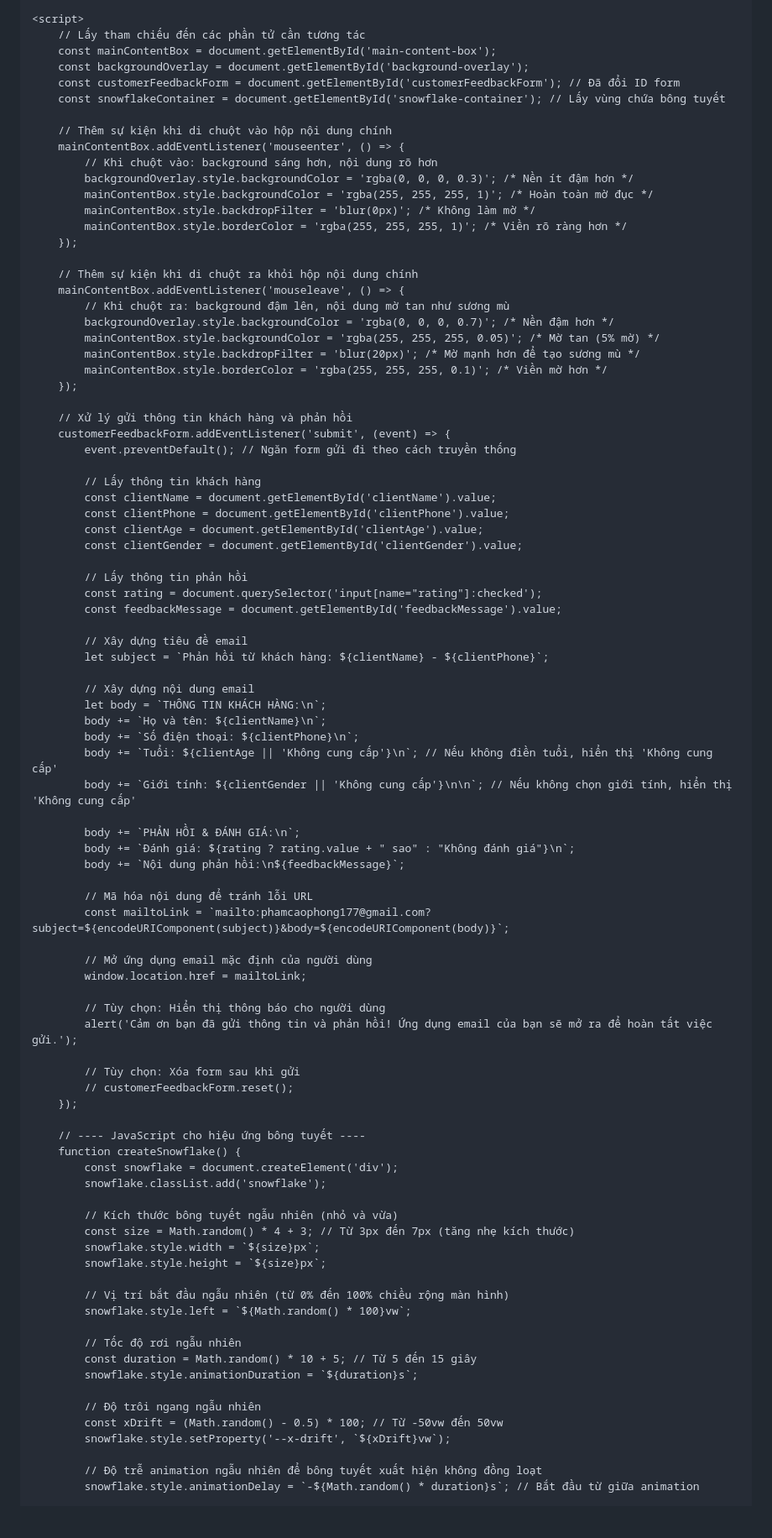
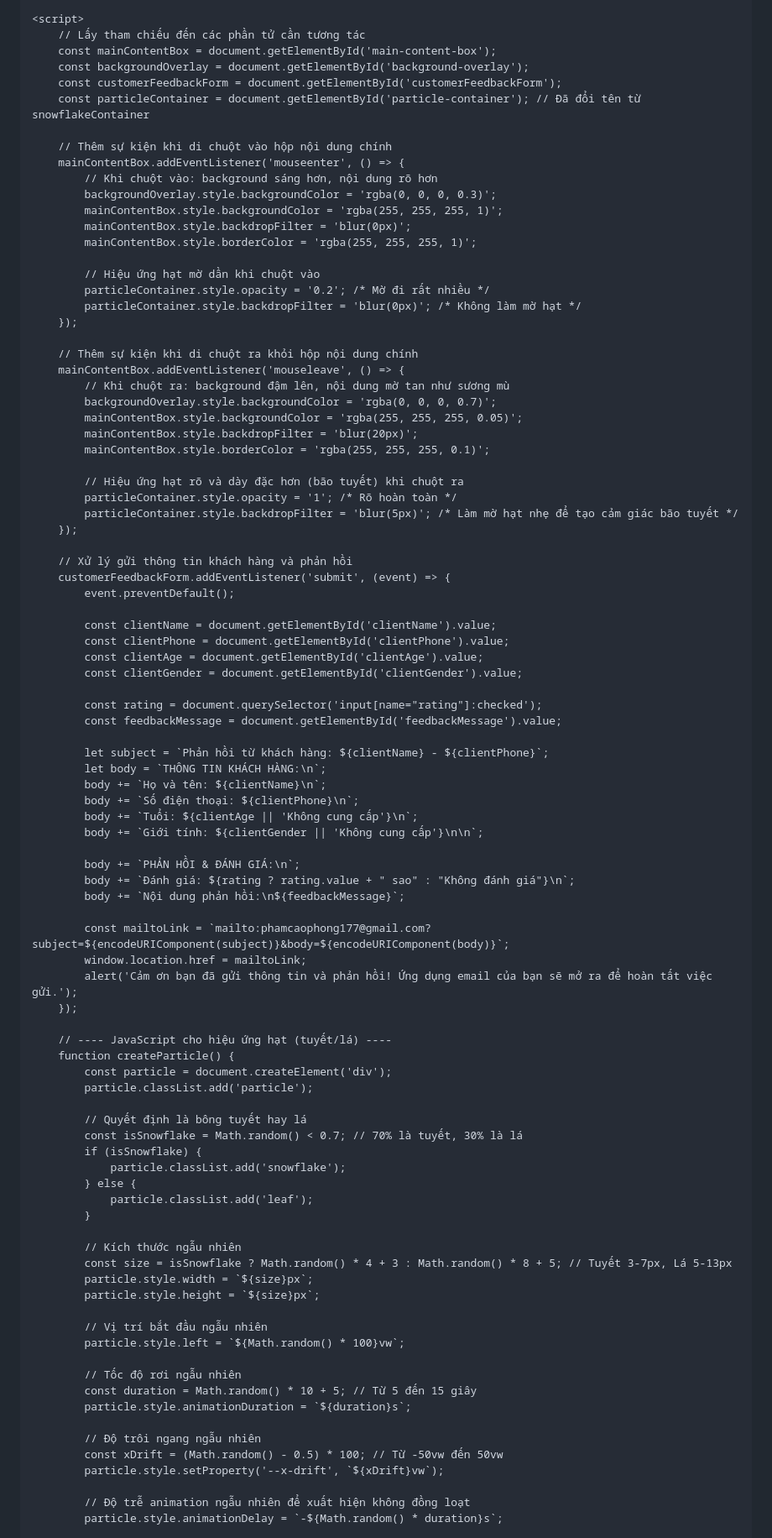
Before and after one commit to phamcaophong177-code/phamcaophong.github.io-my-personal-page, a Markdown page: README.md, the part around one of its changes. Shown at 84% size. Rendered like a GitHub page; blank space fills up the shorter version.

```diff
--- a/README.md
+++ b/README.md
@@ -383,89 +408,92 @@
         // Lấy tham chiếu đến các phần tử cần tương tác
         const mainContentBox = document.getElementById('main-content-box');
         const backgroundOverlay = document.getElementById('background-overlay');
-        const customerFeedbackForm = document.getElementById('customerFeedbackForm'); // Đã đổi ID form
-        const snowflakeContainer = document.getElementById('snowflake-container'); // Lấy vùng chứa bông tuyết
+        const customerFeedbackForm = document.getElementById('customerFeedbackForm');
+        const particleContainer = document.getElementById('particle-container'); // Đã đổi tên từ snowflakeContainer
 
         // Thêm sự kiện khi di chuột vào hộp nội dung chính
         mainContentBox.addEventListener('mouseenter', () => {
             // Khi chuột vào: background sáng hơn, nội dung rõ hơn
-            backgroundOverlay.style.backgroundColor = 'rgba(0, 0, 0, 0.3)'; /* Nền ít đậm hơn */
-            mainContentBox.style.backgroundColor = 'rgba(255, 255, 255, 1)'; /* Hoàn toàn mờ đục */
-            mainContentBox.style.backdropFilter = 'blur(0px)'; /* Không làm mờ */
-            mainContentBox.style.borderColor = 'rgba(255, 255, 255, 1)'; /* Viền rõ ràng hơn */
+            backgroundOverlay.style.backgroundColor = 'rgba(0, 0, 0, 0.3)';
+            mainContentBox.style.backgroundColor = 'rgba(255, 255, 255, 1)';
+            mainContentBox.style.backdropFilter = 'blur(0px)';
+            mainContentBox.style.borderColor = 'rgba(255, 255, 255, 1)';
+
+            // Hiệu ứng hạt mờ dần khi chuột vào
+            particleContainer.style.opacity = '0.2'; /* Mờ đi rất nhiều */
+            particleContainer.style.backdropFilter = 'blur(0px)'; /* Không làm mờ hạt */
         });
 
         // Thêm sự kiện khi di chuột ra khỏi hộp nội dung chính
         mainContentBox.addEventListener('mouseleave', () => {
             // Khi chuột ra: background đậm lên, nội dung mờ tan như sương mù
-            backgroundOverlay.style.backgroundColor = 'rgba(0, 0, 0, 0.7)'; /* Nền đậm hơn */
-            mainContentBox.style.backgroundColor = 'rgba(255, 255, 255, 0.05)'; /* Mờ tan (5% mờ) */
-            mainContentBox.style.backdropFilter = 'blur(20px)'; /* Mờ mạnh hơn để tạo sương mù */
-            mainContentBox.style.borderColor = 'rgba(255, 255, 255, 0.1)'; /* Viền mờ hơn */
+            backgroundOverlay.style.backgroundColor = 'rgba(0, 0, 0, 0.7)';
+            mainContentBox.style.backgroundColor = 'rgba(255, 255, 255, 0.05)';
+            mainContentBox.style.backdropFilter = 'blur(20px)';
+            mainContentBox.style.borderColor = 'rgba(255, 255, 255, 0.1)';
+
+            // Hiệu ứng hạt rõ và dày đặc hơn (bão tuyết) khi chuột ra
+            particleContainer.style.opacity = '1'; /* Rõ hoàn toàn */
+            particleContainer.style.backdropFilter = 'blur(5px)'; /* Làm mờ hạt nhẹ để tạo cảm giác bão tuyết */
         });
 
         // Xử lý gửi thông tin khách hàng và phản hồi
         customerFeedbackForm.addEventListener('submit', (event) => {
-            event.preventDefault(); // Ngăn form gửi đi theo cách truyền thống
+            event.preventDefault();
 
-            // Lấy thông tin khách hàng
             const clientName = document.getElementById('clientName').value;
             const clientPhone = document.getElementById('clientPhone').value;
             const clientAge = document.getElementById('clientAge').value;
             const clientGender = document.getElementById('clientGender').value;
 
-            // Lấy thông tin phản hồi
             const rating = document.querySelector('input[name="rating"]:checked');
             const feedbackMessage = document.getElementById('feedbackMessage').value;
 
-            // Xây dựng tiêu đề email
             let subject = `Phản hồi từ khách hàng: ${clientName} - ${clientPhone}`;
-
-            // Xây dựng nội dung email
             let body = `THÔNG TIN KHÁCH HÀNG:\n`;
             body += `Họ và tên: ${clientName}\n`;
             body += `Số điện thoại: ${clientPhone}\n`;
-            body += `Tuổi: ${clientAge || 'Không cung cấp'}\n`; // Nếu không điền tuổi, hiển thị 'Không cung cấp'
-            body += `Giới tính: ${clientGender || 'Không cung cấp'}\n\n`; // Nếu không chọn giới tính, hiển thị 'Không cung cấp'
+            body += `Tuổi: ${clientAge || 'Không cung cấp'}\n`;
+            body += `Giới tính: ${clientGender || 'Không cung cấp'}\n\n`;
 
             body += `PHẢN HỒI & ĐÁNH GIÁ:\n`;
             body += `Đánh giá: ${rating ? rating.value + " sao" : "Không đánh giá"}\n`;
             body += `Nội dung phản hồi:\n${feedbackMessage}`;
 
-            // Mã hóa nội dung để tránh lỗi URL
             const mailtoLink = `mailto:phamcaophong177@gmail.com?subject=${encodeURIComponent(subject)}&body=${encodeURIComponent(body)}`;
-
-            // Mở ứng dụng email mặc định của người dùng
             window.location.href = mailtoLink;
-
-            // Tùy chọn: Hiển thị thông báo cho người dùng
             alert('Cảm ơn bạn đã gửi thông tin và phản hồi! Ứng dụng email của bạn sẽ mở ra để hoàn tất việc gửi.');
-
-            // Tùy chọn: Xóa form sau khi gửi
-            // customerFeedbackForm.reset();
         });
 
-        // ---- JavaScript cho hiệu ứng bông tuyết ----
-        function createSnowflake() {
-            const snowflake = document.createElement('div');
-            snowflake.classList.add('snowflake');
+        // ---- JavaScript cho hiệu ứng hạt (tuyết/lá) ----
+        function createParticle() {
+            const particle = document.createElement('div');
+            particle.classList.add('particle');
 
-            // Kích thước bông tuyết ngẫu nhiên (nhỏ và vừa)
-            const size = Math.random() * 4 + 3; // Từ 3px đến 7px (tăng nhẹ kích thước)
-            snowflake.style.width = `${size}px`;
-            snowflake.style.height = `${size}px`;
+            // Quyết định là bông tuyết hay lá
+            const isSnowflake = Math.random() < 0.7; // 70% là tuyết, 30% là lá
+            if (isSnowflake) {
+                particle.classList.add('snowflake');
+            } else {
+                particle.classList.add('leaf');
+            }
 
-            // Vị trí bắt đầu ngẫu nhiên (từ 0% đến 100% chiều rộng màn hình)
-            snowflake.style.left = `${Math.random() * 100}vw`;
+            // Kích thước ngẫu nhiên
+            const size = isSnowflake ? Math.random() * 4 + 3 : Math.random() * 8 + 5; // Tuyết 3-7px, Lá 5-13px
+            particle.style.width = `${size}px`;
+            particle.style.height = `${size}px`;
+
+            // Vị trí bắt đầu ngẫu nhiên
+            particle.style.left = `${Math.random() * 100}vw`;
 
             // Tốc độ rơi ngẫu nhiên
             const duration = Math.random() * 10 + 5; // Từ 5 đến 15 giây
-            snowflake.style.animationDuration = `${duration}s`;
+            particle.style.animationDuration = `${duration}s`;
 
             // Độ trôi ngang ngẫu nhiên
             const xDrift = (Math.random() - 0.5) * 100; // Từ -50vw đến 50vw
-            snowflake.style.setProperty('--x-drift', `${xDrift}vw`);
+            particle.style.setProperty('--x-drift', `${xDrift}vw`);
 
-            // Độ trễ animation ngẫu nhiên để bông tuyết xuất hiện không đồng loạt
-            snowflake.style.animationDelay = `-${Math.random() * duration}s`; // Bắt đầu từ giữa animation
+            // Độ trễ animation ngẫu nhiên để xuất hiện không đồng loạt
+            particle.style.animationDelay = `-${Math.random() * duration}s`;
 
```
Also changed, not shown: other parts of README.md (+49 -18 lines).
